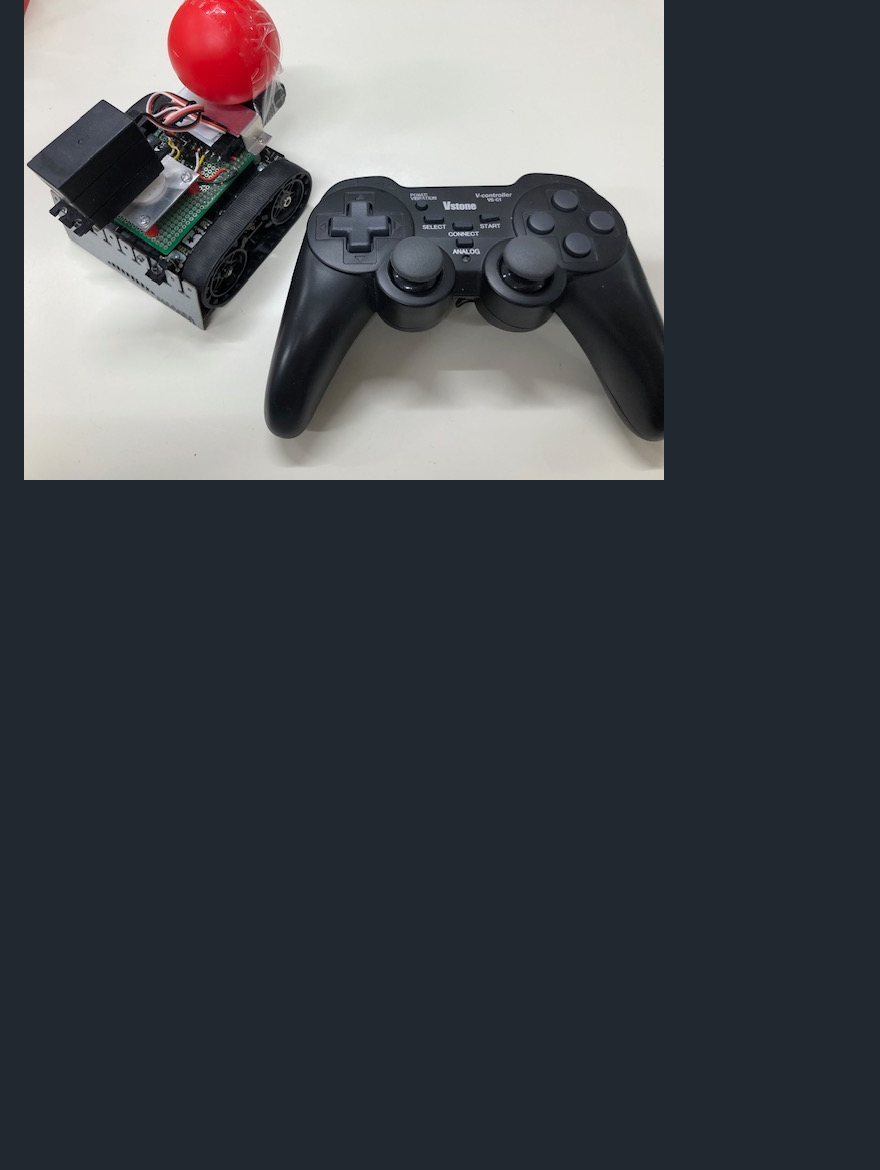
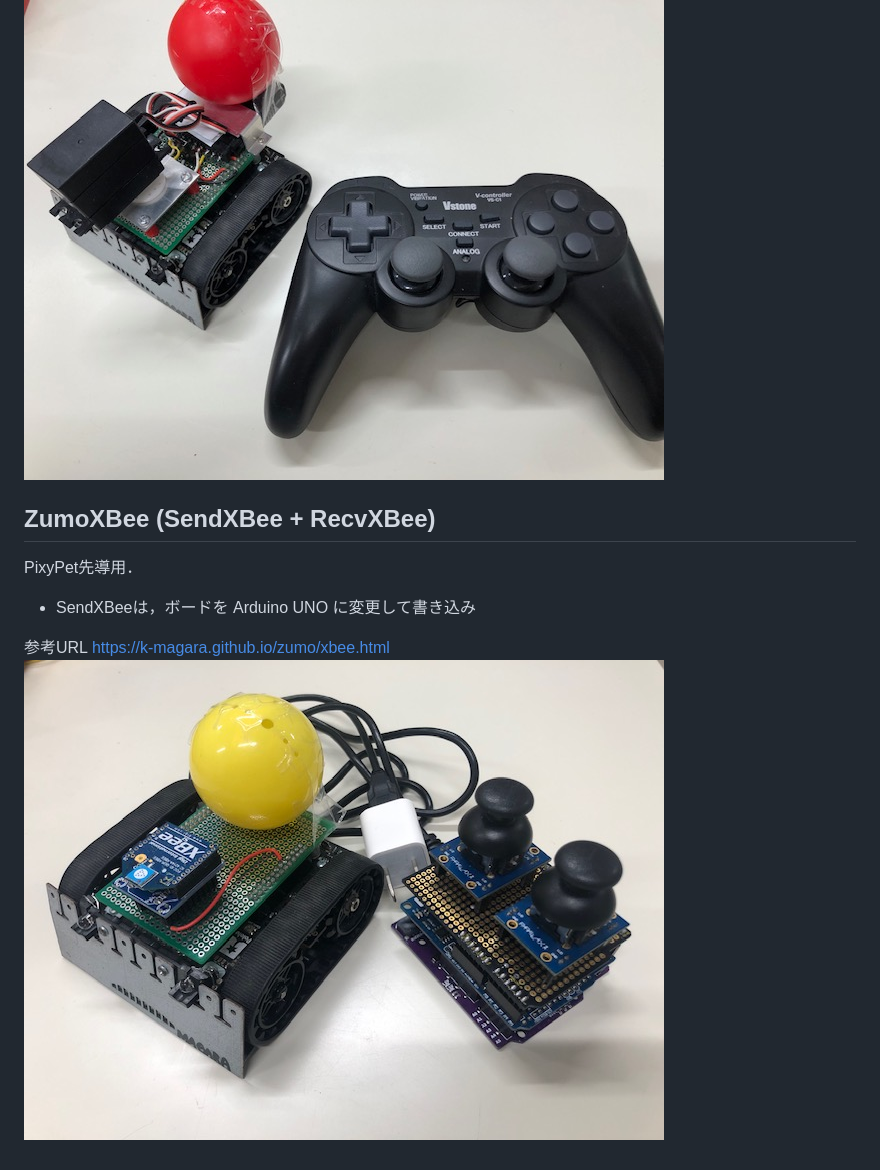
Before and after one commit to MNCT-S/1SZumo, a Markdown page: README.md, the part around the change. Rendered like a GitHub page; pictures changed too: img/ZumoXBee.jpg (added); blank space fills up the shorter version.

Commit message:
Add ZumoXBee

```diff
--- a/README.md
+++ b/README.md
@@ -59,3 +59,13 @@ PixyPet先導用．Zumoに書き込むだけでVS-C1とリンクできます．
 参考URL https://k-magara.github.io/zumo/vsc1.html
 [Zumo32U4でサーボの制御](https://k-magara.github.io/zumo/servo.html) をしておかないとコンパイルできません．
 ![イメージ図](/img/VSC1.jpg)
+
+
+## ZumoXBee (SendXBee + RecvXBee)
+
+PixyPet先導用．
+
+- SendXBeeは，ボードを Arduino UNO に変更して書き込み
+
+参考URL https://k-magara.github.io/zumo/xbee.html
+![イメージ図](/img/ZumoXBee.jpg)
```
Also changed, not shown: 2 other files.
